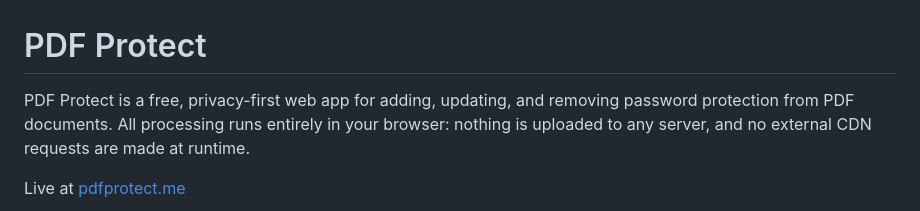
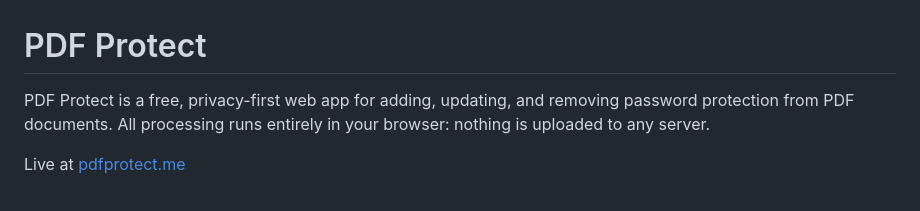
Before and after one commit to bradsec/pdfprotect, a Markdown page: README.md, the part around one of its changes. Drawn GitHub-style.

```diff
--- a/README.md
+++ b/README.md
@@ -1,6 +1,6 @@
 # PDF Protect
 
-PDF Protect is a free, privacy-first web app for adding, updating, and removing password protection from PDF documents. All processing runs entirely in your browser: nothing is uploaded to any server, and no external CDN requests are made at runtime.
+PDF Protect is a free, privacy-first web app for adding, updating, and removing password protection from PDF documents. All processing runs entirely in your browser: nothing is uploaded to any server.
 
 Live at [pdfprotect.me](https://pdfprotect.me)
 
```
Also changed, not shown: other parts of README.md (+4 -4 lines).
